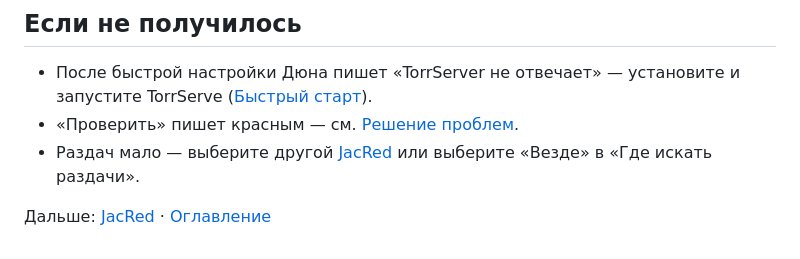
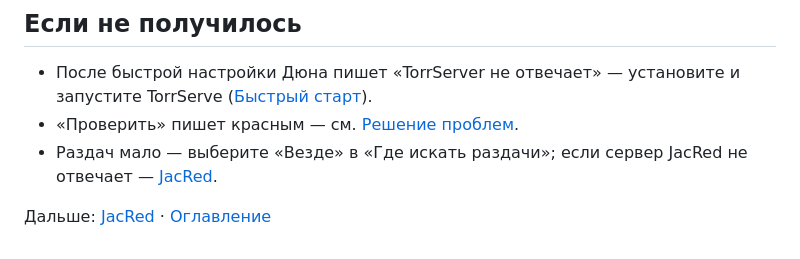
Before and after one commit to a1d4r/dune-hd-melange, a Markdown page: docs/torrserver.md, the part around the change. Drawn GitHub-style.

```diff
--- a/docs/torrserver.md
+++ b/docs/torrserver.md
@@ -28,6 +28,6 @@
 
 - После быстрой настройки Дюна пишет «TorrServer не отвечает» — установите и запустите TorrServe ([Быстрый старт](start.md)).
 - «Проверить» пишет красным — см. [Решение проблем](troubleshooting.md).
-- Раздач мало — выберите другой [JacRed](jacred.md) или выберите «Везде» в «Где искать раздачи».
+- Раздач мало — выберите «Везде» в «Где искать раздачи»; если сервер JacRed не отвечает — [JacRed](jacred.md).
 
 Дальше: [JacRed](jacred.md) · [Оглавление](README.md)
```
Also changed, not shown: docs/jacred.md (+7 -7 lines), screenshots/jacred-result.jpg.
